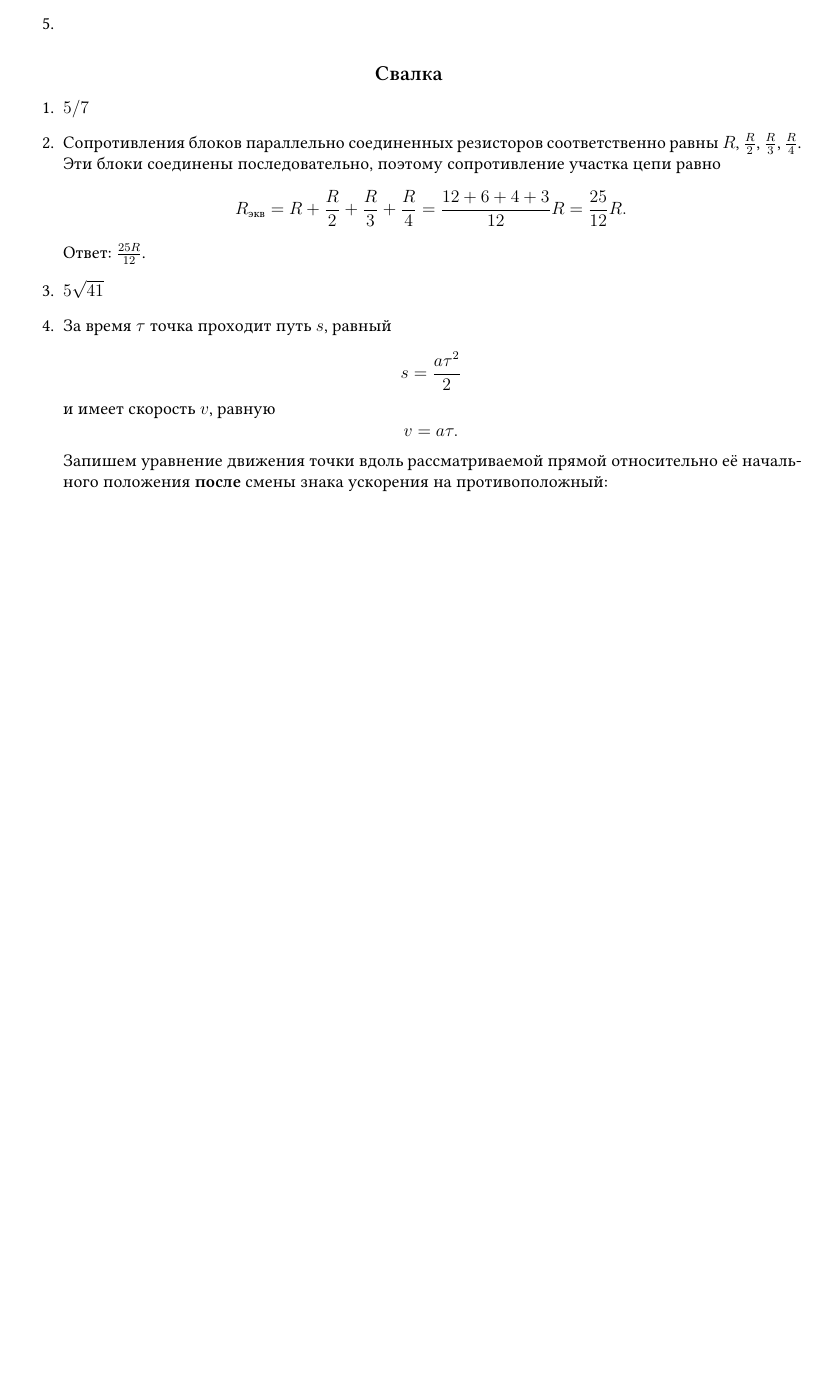
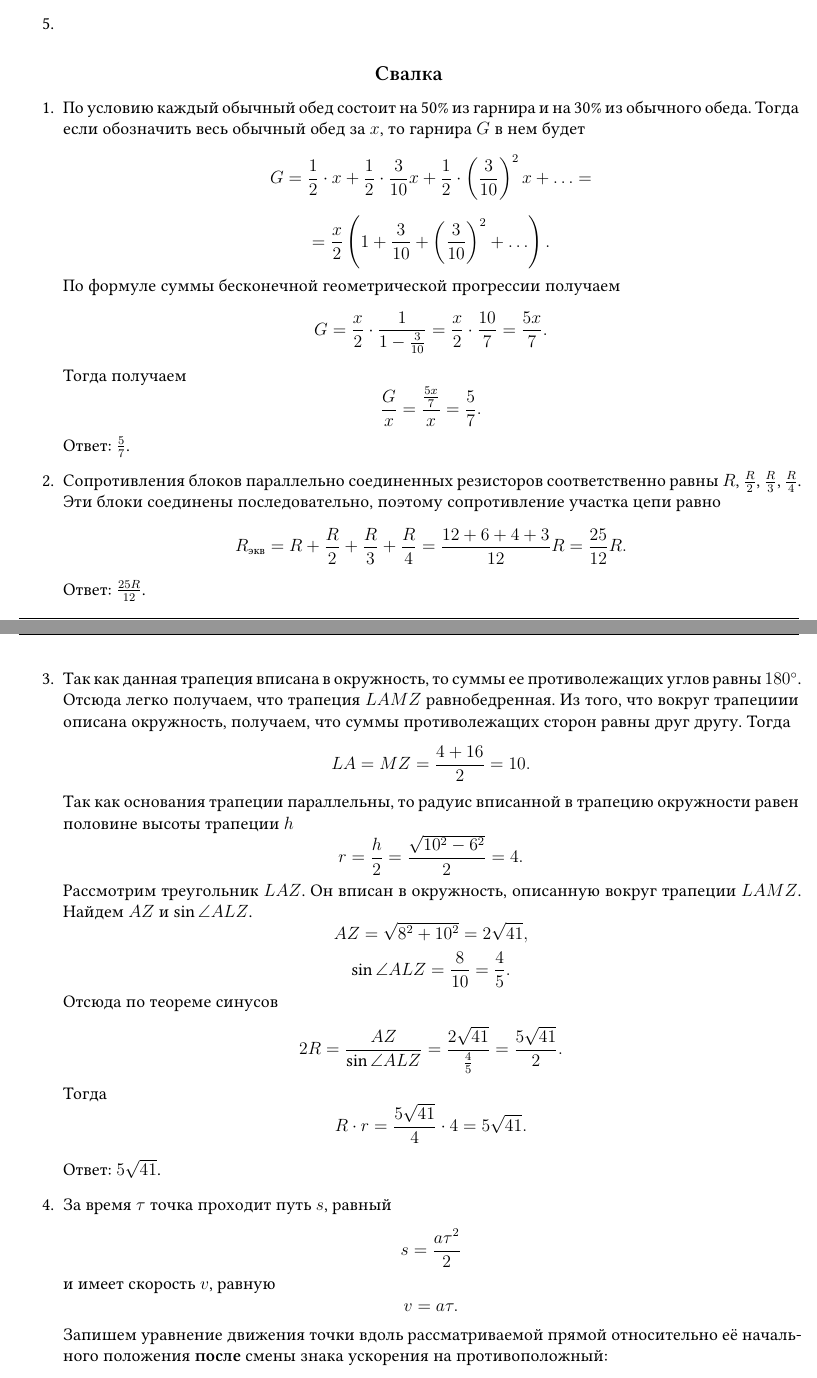
Before and after one commit to stayaptichek/fmt_2019, a LaTeX document (fmt_2019.tex): part of page 12 of 14 before the commit and two parts of pages 12 and 13 of 14 after it, the two joined at a grey line, cut so that both start at the same text, the shorter picture padded with empty space. Compiled offline with XeLaTeX.

Commit message:
fmt_2019.tex
Добавил решение двух математик со свалки.

Витя Антипов.

```diff
--- a/fmt_2019.tex
+++ b/fmt_2019.tex
@@ -754,17 +754,58 @@ BC = \frac{36}{\sqrt{2}} = 18 \sqrt{2}
 \item
 \end{enumerate}
 
-
 \subsection*{Свалка}
 
 \begin{enumerate}
-\item $5/7$
+\item По условию каждый обычный обед состоит на 50\% из гарнира и на 30\% из обычного обеда. Тогда если обозначить весь обычный обед за $x$, то гарнира $G$ в нем будет
+\[
+G =\frac{1}{2}\cdot x + \frac{1}{2} \cdot \frac{3}{10}x + \frac{1}{2} \cdot \left( \frac{3}{10}\right )^{2} x + \ldots =
+\]
+\[
+    = \frac{x}{2}  \left( 1 + \frac{3}{10} + \left( \frac{3}{10}\right) ^{2} + \ldots \right).
+\]
+По формуле суммы бесконечной геометрической прогрессии получаем
+\[
+    G =\frac{x}{2} \cdot \frac{1}{1-\frac{3}{10}} = \frac{x}{2} \cdot \frac{10}{7} = \frac{5x}{7}.
+\]
+Тогда получаем
+\[
+\frac{G}{x} = \frac{\frac{5x}{7}}{x} = \frac{5}{7}.
+\]
+Ответ: $\frac{5}{7}$.
 \item Сопротивления блоков параллельно соединенных резисторов соответственно равны $R$, $\frac{R}{2}$, $\frac{R}{3}$, $\frac{R}{4}$. Эти блоки соединены последовательно, поэтому сопротивление участка цепи равно
 \[
     R_{\text{экв}} = R + \frac{R}{2} + \frac{R}{3} + \frac{R}{4} = \frac{12+6+4+3}{12}R = \frac{25}{12}R.
 \]
 Ответ: $\frac{25R}{12}$.
-\item $5\sqrt{41}$
+
+\item Так как  данная трапеция вписана в окружность, то суммы ее противолежащих углов равны $180^{\circ}$. Отсюда легко получаем, что трапеция $LAMZ$ равнобедренная. Из того, что вокруг трапециии описана окружность, получаем, что суммы противолежащих сторон равны друг другу. Тогда
+\[
+LA = MZ = \frac{4+16}{2} = 10.
+\]
+Так как основания трапеции параллельны, то радуис вписанной в трапецию окружности равен половине высоты трапеции $h$
+\[
+r = \frac{h}{2} = \frac{\sqrt{10^2 - 6^2}}{2} = 4.
+\]
+Рассмотрим треугольник $LAZ$. Он вписан в окружность, описанную вокруг трапеции $LAMZ$. Найдем $AZ$ и $\sin \angle ALZ$.
+\[
+AZ = \sqrt{8^2 + 10^2} = 2\sqrt{41},
+\]
+\[
+\sin \angle ALZ = \frac{8}{10} = \frac{4}{5}.
+\]
+Отсюда по теореме синусов
+\[
+2R=\frac{AZ}{\sin \angle ALZ} = \frac{2\sqrt{41}}{\frac{4}{5}} = \frac{5\sqrt{41}}{2}.
+\]
+Тогда
+\[
+R \cdot r = \frac{5\sqrt{41}}{4} \cdot 4 =  5\sqrt{41}.
+\]
+
+Ответ: $5\sqrt{41}$.
+
+
 \item         За время $\tau$ точка проходит путь $s$, равный
 \[
     s = \frac{a\tau ^2}{2}
```
